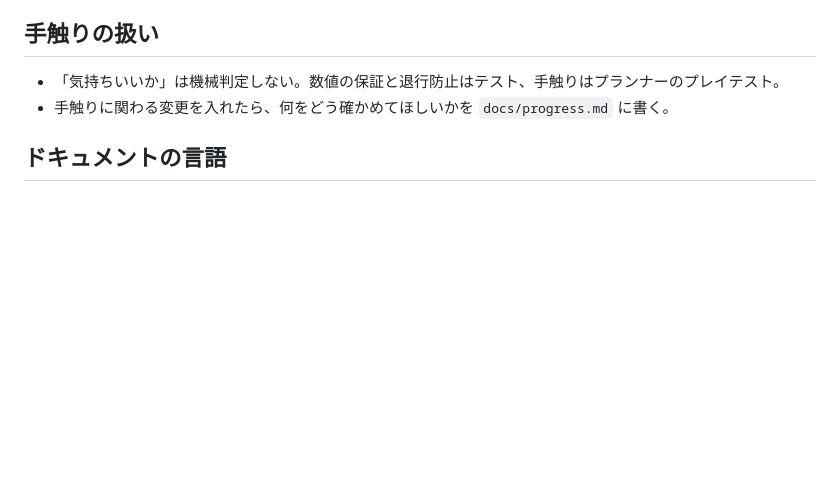
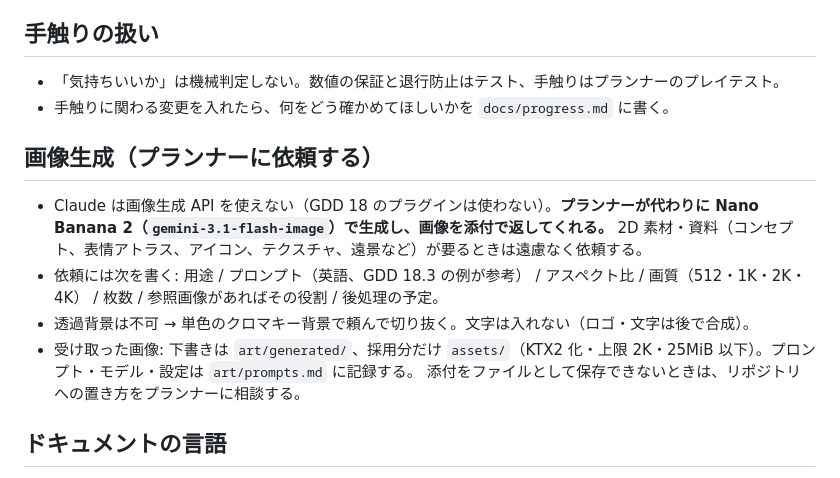
Before and after one commit to Muaaaa849/CoreCrush, a Markdown page: CLAUDE.md, the part around the change. Rendered like a GitHub page; blank space fills up the shorter version.

Commit message:
CLAUDE.md: 画像生成はプランナーに依頼する（Nano Banana 2）運用を追記
Co-Authored-By: Claude Opus 5.5 <noreply@anthropic.com>
Claude-Session: https://claude.ai/code/session_01UeoSMxujFWszZAoQb3jzuZ

```diff
--- a/CLAUDE.md
+++ b/CLAUDE.md
@@ -107,6 +107,14 @@ docs/gdd/ docs/decisions/ docs/proposals/ docs/playtest/ docs/progress.md
 - 「気持ちいいか」は機械判定しない。数値の保証と退行防止はテスト、手触りはプランナーのプレイテスト。
 - 手触りに関わる変更を入れたら、何をどう確かめてほしいかを `docs/progress.md` に書く。
 
+## 画像生成（プランナーに依頼する）
+- Claude は画像生成 API を使えない（GDD 18 のプラグインは使わない）。**プランナーが代わりに Nano Banana 2（`gemini-3.1-flash-image`）で生成し、画像を添付で返してくれる。**
+  2D 素材・資料（コンセプト、表情アトラス、アイコン、テクスチャ、遠景など）が要るときは遠慮なく依頼する。
+- 依頼には次を書く: 用途 / プロンプト（英語、GDD 18.3 の例が参考） / アスペクト比 / 画質（512・1K・2K・4K） / 枚数 / 参照画像があればその役割 / 後処理の予定。
+- 透過背景は不可 → 単色のクロマキー背景で頼んで切り抜く。文字は入れない（ロゴ・文字は後で合成）。
+- 受け取った画像: 下書きは `art/generated/`、採用分だけ `assets/`（KTX2 化・上限 2K・25MiB 以下）。プロンプト・モデル・設定は `art/prompts.md` に記録する。
+  添付をファイルとして保存できないときは、リポジトリへの置き方をプランナーに相談する。
+
 ## ドキュメントの言語
 - docs・コミットメッセージ・コメントは日本語で可。識別子・JSON キーは英語（camelCase）。
 - JSON の時間キーは単位を接尾辞で明示: `...F`（フレーム, 整数）/ `...Sec`（秒）/ `...Mps`（m/s）。
```
